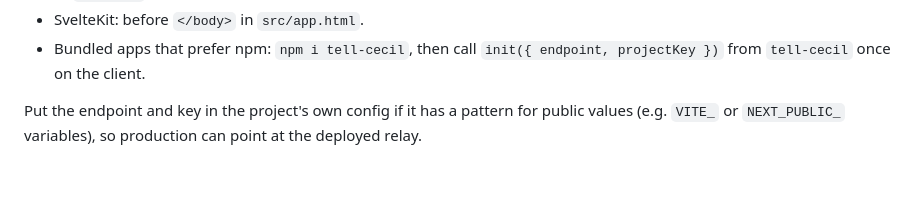
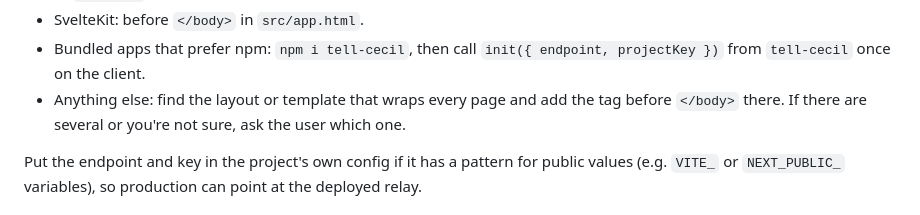
Before and after one commit to Tell-Cecil/tell-cecil, a Markdown page: prompt.md, the part around the change. Rendered like a GitHub page; blank space fills up the shorter version.

Commit message:
Tell the setup agent where the widget goes in other frameworks
Co-Authored-By: Claude Opus 5.5 <noreply@anthropic.com>

```diff
--- a/prompt.md
+++ b/prompt.md
@@ -54,6 +54,7 @@ Where it goes:
 - Next.js App Router: in `app/layout.tsx`, `<Script src="…" data-endpoint="…" data-project-key="…" strategy="afterInteractive" />` from `next/script` inside `<body>`. Pages Router: the same in `pages/_document.tsx` or `_app.tsx`.
 - SvelteKit: before `</body>` in `src/app.html`.
 - Bundled apps that prefer npm: `npm i tell-cecil`, then call `init({ endpoint, projectKey })` from `tell-cecil` once on the client.
+- Anything else: find the layout or template that wraps every page and add the tag before `</body>` there. If there are several or you're not sure, ask the user which one.
 
 Put the endpoint and key in the project's own config if it has a pattern for public values (e.g. `VITE_` or `NEXT_PUBLIC_` variables), so production can point at the deployed relay.
 
```
